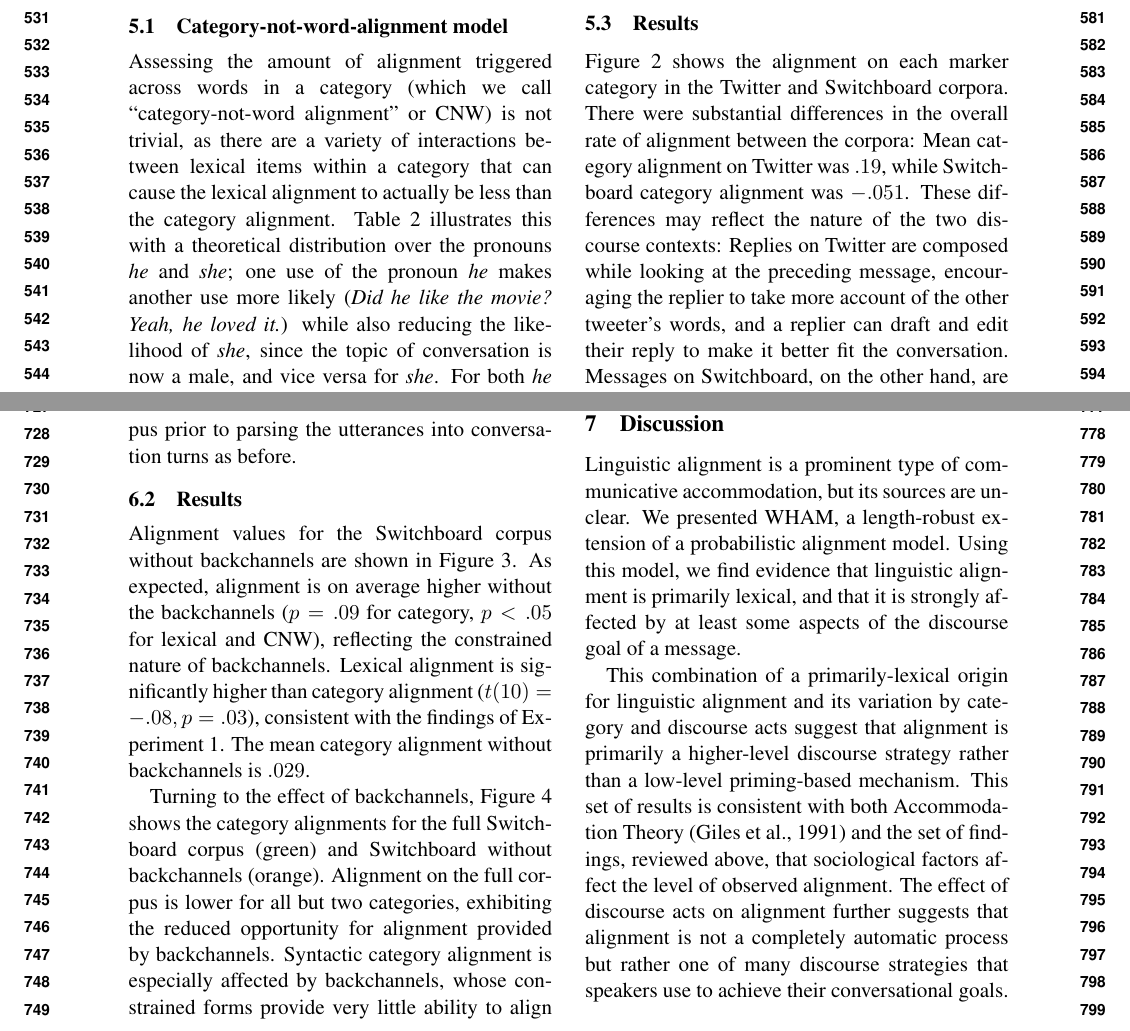
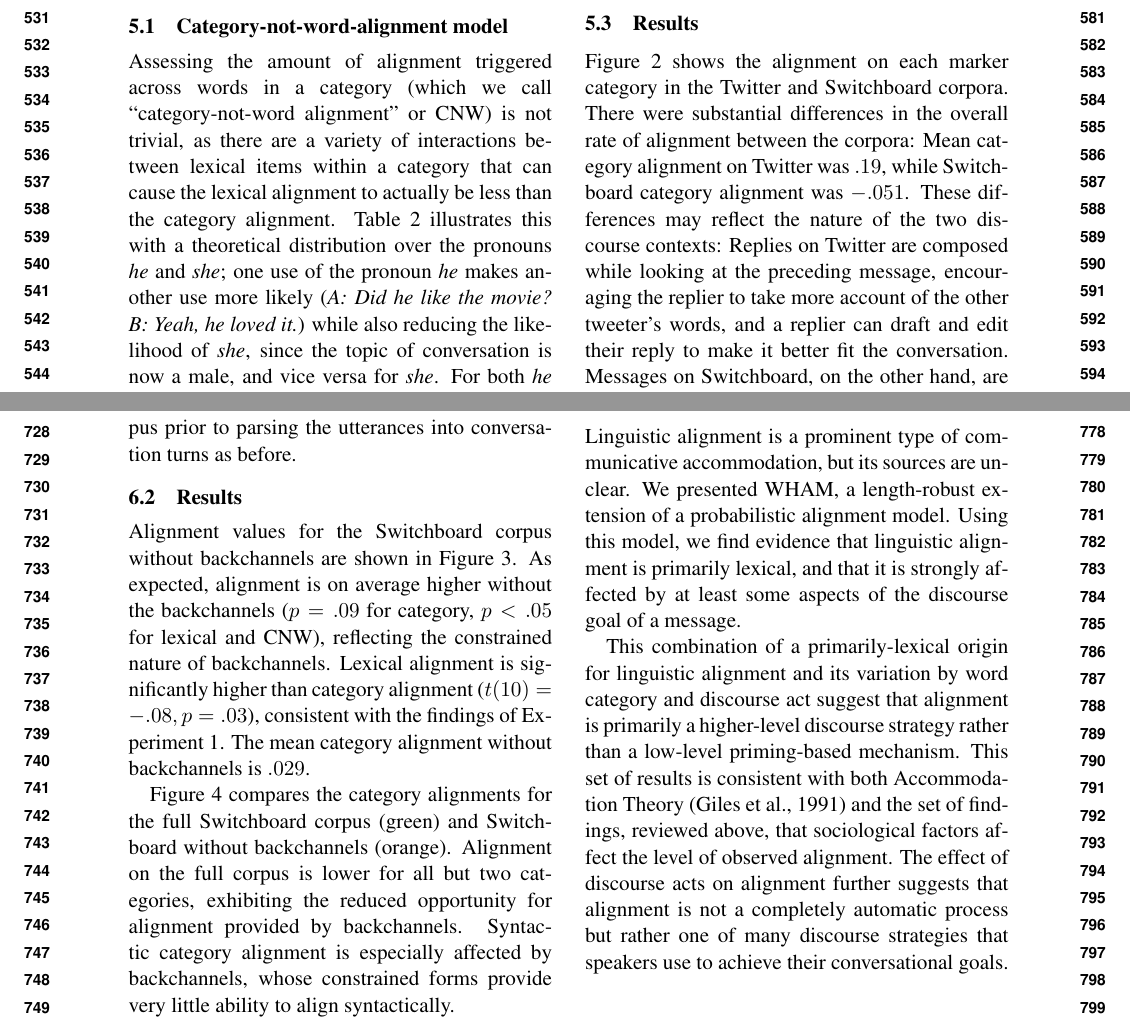
Before and after one commit to langcog/disc_align, a LaTeX paper (acl2016/acl2016-alignment.tex): two parts of pages 6 and 8 of 10, joined at a grey line, cut so that both start at the same text. Compiled offline with pdfLaTeX.

Commit message:
submitted version of paper

```diff
--- a/acl2016/acl2016-alignment.tex
+++ b/acl2016/acl2016-alignment.tex
@@ -249,7 +249,7 @@ $\emptyset$ & 25 & 25 & 25\\
 \caption{\label{table:cnw-example1} A theoretical case where lexical alignment surpasses categorical alignment due to negative CNW between the words.}
 \end{table}
 
-Assessing the amount of alignment triggered across words in a category (which we call ``category-not-word alignment'' or CNW) is not trivial, as there are a variety of interactions between lexical items within a category that can cause the lexical alignment to actually be less than the category alignment. Table \ref{table:cnw-example1} illustrates this with a theoretical distribution over the pronouns \textit{he} and \textit{she}; one use of the pronoun \textit{he} makes another use more likely (\textit{Did he like the movie? Yeah, he loved it.}) while also reducing the likelihood of \textit{she}, since the topic of conversation is now a male, and vice versa for \textit{she}. For both \textit{he} and \textit{she}, the lexical alignment is approximately $logit^{-1}(p(B|A)-p(B|\neg A)) = logit^{-1}(\frac{50}{80}-\frac{25}{75}) \approx 1.2$,
+Assessing the amount of alignment triggered across words in a category (which we call ``category-not-word alignment'' or CNW) is not trivial, as there are a variety of interactions between lexical items within a category that can cause the lexical alignment to actually be less than the category alignment. Table \ref{table:cnw-example1} illustrates this with a theoretical distribution over the pronouns \textit{he} and \textit{she}; one use of the pronoun \textit{he} makes another use more likely (\textit{A: Did he like the movie? B: Yeah, he loved it.}) while also reducing the likelihood of \textit{she}, since the topic of conversation is now a male, and vice versa for \textit{she}. For both \textit{he} and \textit{she}, the lexical alignment is approximately $logit^{-1}(p(B|A)-p(B|\neg A)) = logit^{-1}(\frac{50}{80}-\frac{25}{75}) \approx 1.2$,
 but categorical alignment is approximately $logit^{-1}(\frac{120}{160}-\frac{50}{75}) \approx 0.4$. On the other hand, the pronouns \textit{you} and \textit{I} might trigger each other more than themselves (\textit{A: Did you like the movie? B: Yeah, I loved it.}).
 
 
@@ -343,7 +343,7 @@ We use the discourse-annotated Switchboard corpus to compare alignment in conver
 
 Alignment values for the Switchboard corpus without backchannels are shown in Figure \ref{fig:swbdn-res}. As expected, alignment is on average higher without the backchannels ($p=.09$ for category, $p<.05$ for lexical and CNW), reflecting the constrained nature of backchannels. Lexical alignment is significantly higher than category alignment ($t(10) =-.08, p = .03$), consistent with the findings of Experiment 1. The mean category alignment without backchannels is $.029$.
 
-Turning to the effect of backchannels, Figure \ref{fig:swbds-res} shows the category alignments for the full Switchboard corpus (green) and Switchboard without backchannels (orange). Alignment on the full corpus is lower for all but two categories, exhibiting the reduced opportunity for alignment provided by backchannels. Syntactic category alignment is especially affected by backchannels, whose constrained forms provide very little ability to align syntactically.
+Figure \ref{fig:swbds-res} compares the category alignments for the full Switchboard corpus (green) and Switchboard without backchannels (orange). Alignment on the full corpus is lower for all but two categories, exhibiting the reduced opportunity for alignment provided by backchannels. Syntactic category alignment is especially affected by backchannels, whose constrained forms provide very little ability to align syntactically.
 
 \begin{figure}[t]
   \begin{center}
@@ -357,7 +357,7 @@ Interestingly, the two categories that do show greater alignment when backchanne
 \section{Discussion}
 Linguistic alignment is a prominent type of communicative accommodation, but its sources are unclear.  We presented WHAM, a length-robust extension of a probabilistic alignment model. Using this model, we find evidence that linguistic alignment is primarily lexical, and that it is strongly affected by at least some aspects of the discourse goal of a message.
 
-This combination of a primarily-lexical origin for linguistic alignment and its variation by category and discourse acts suggest that alignment is primarily a higher-level discourse strategy rather than a low-level priming-based mechanism.  This set of results is consistent with both Accommodation Theory \cite{GilesCouplandCoupland1991} and the set of findings, reviewed above, that sociological factors affect the level of observed alignment.  The effect of  discourse acts on alignment further suggests that alignment is not a completely automatic process but rather one of many discourse strategies that speakers use to achieve their conversational goals.
+This combination of a primarily-lexical origin for linguistic alignment and its variation by word category and discourse act suggest that alignment is primarily a higher-level discourse strategy rather than a low-level priming-based mechanism.  This set of results is consistent with both Accommodation Theory \cite{GilesCouplandCoupland1991} and the set of findings, reviewed above, that sociological factors affect the level of observed alignment.  The effect of  discourse acts on alignment further suggests that alignment is not a completely automatic process but rather one of many discourse strategies that speakers use to achieve their conversational goals.
 
 
 
```
Also changed, not shown: acl2016/acl2016-alignment.tex (2 more changed lines).
